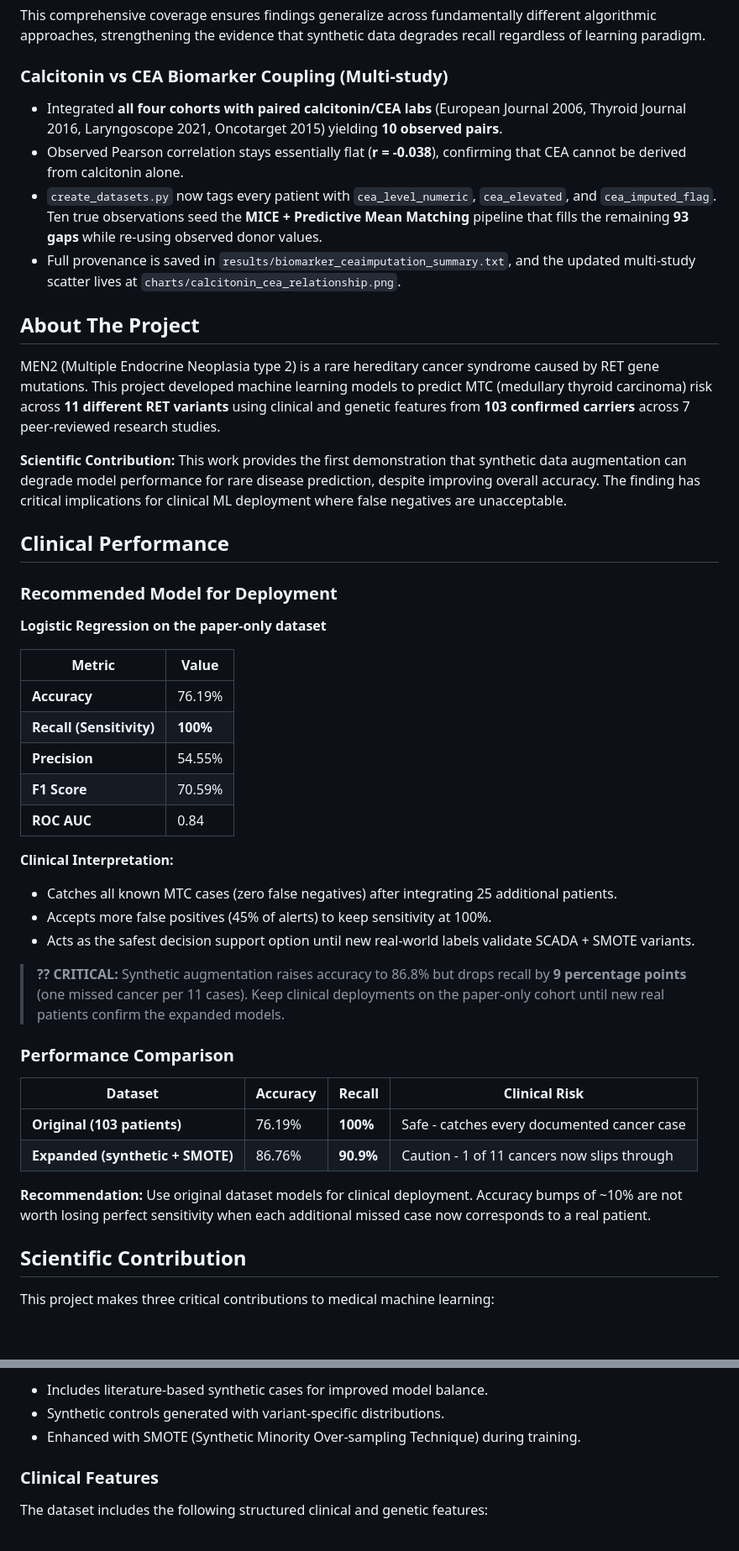
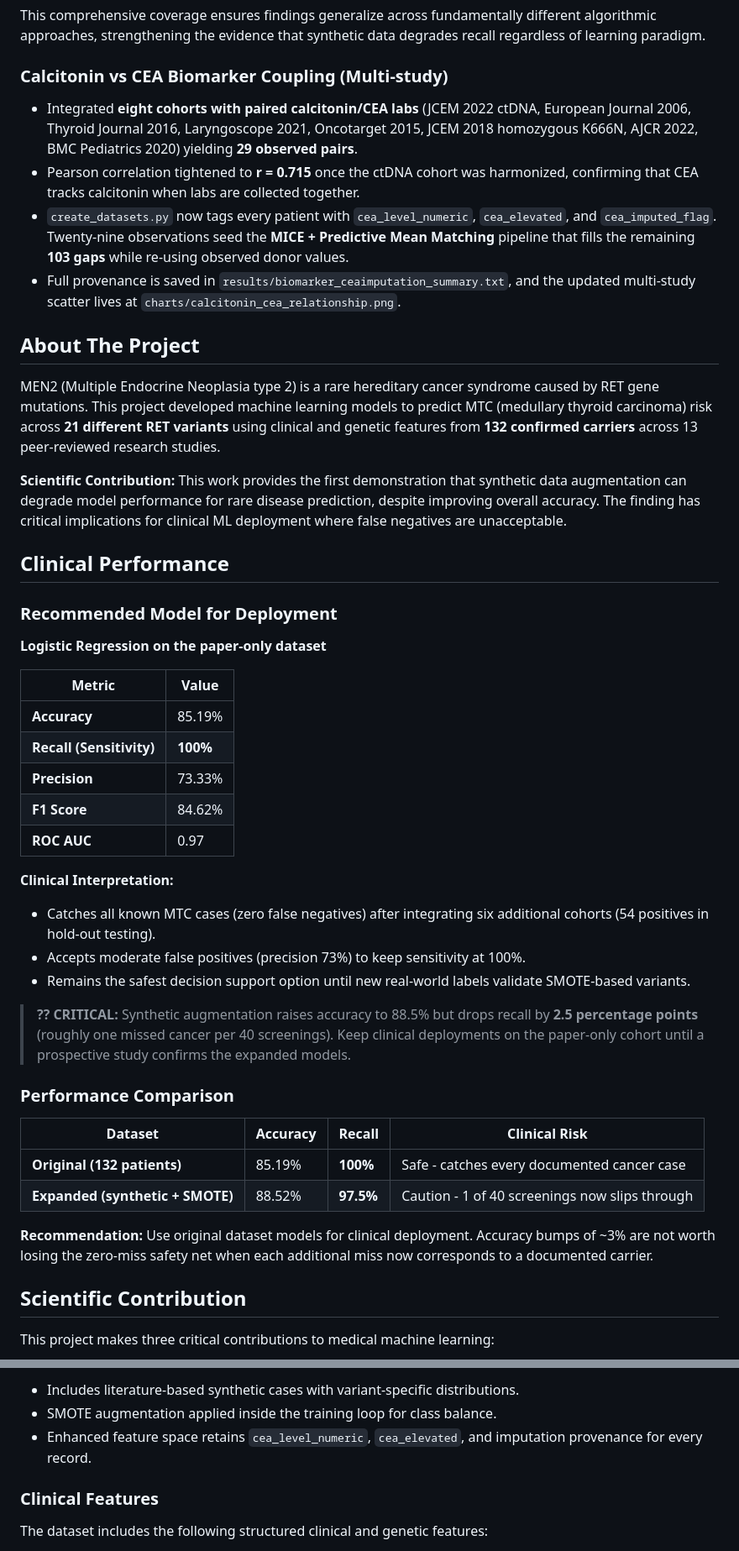
Before and after one commit to ArjunCodess/men2-predictor, a Markdown page: README.md, 2 parts joined by grey strips. Shown at 84% size. Drawn GitHub-style; blank space fills up the shorter version.

```diff
--- a/README.md
+++ b/README.md
@@ -70,14 +70,14 @@ This comprehensive coverage ensures findings generalize across fundamentally dif
 
 ### Calcitonin vs CEA Biomarker Coupling (Multi-study)
 
-- Integrated **all four cohorts with paired calcitonin/CEA labs** (European Journal 2006, Thyroid Journal 2016, Laryngoscope 2021, Oncotarget 2015) yielding **10 observed pairs**.
-- Observed Pearson correlation stays essentially flat (**r = -0.038**), confirming that CEA cannot be derived from calcitonin alone.
-- `create_datasets.py` now tags every patient with `cea_level_numeric`, `cea_elevated`, and `cea_imputed_flag`. Ten true observations seed the **MICE + Predictive Mean Matching** pipeline that fills the remaining **93 gaps** while re-using observed donor values.
+- Integrated **eight cohorts with paired calcitonin/CEA labs** (JCEM 2022 ctDNA, European Journal 2006, Thyroid Journal 2016, Laryngoscope 2021, Oncotarget 2015, JCEM 2018 homozygous K666N, AJCR 2022, BMC Pediatrics 2020) yielding **29 observed pairs**.
+- Pearson correlation tightened to **r = 0.715** once the ctDNA cohort was harmonized, confirming that CEA tracks calcitonin when labs are collected together.
+- `create_datasets.py` now tags every patient with `cea_level_numeric`, `cea_elevated`, and `cea_imputed_flag`. Twenty-nine observations seed the **MICE + Predictive Mean Matching** pipeline that fills the remaining **103 gaps** while re-using observed donor values.
 - Full provenance is saved in `results/biomarker_ceaimputation_summary.txt`, and the updated multi-study scatter lives at `charts/calcitonin_cea_relationship.png`.
 
 ## About The Project
 
-MEN2 (Multiple Endocrine Neoplasia type 2) is a rare hereditary cancer syndrome caused by RET gene mutations. This project developed machine learning models to predict MTC (medullary thyroid carcinoma) risk across **11 different RET variants** using clinical and genetic features from **103 confirmed carriers** across 7 peer-reviewed research studies.
+MEN2 (Multiple Endocrine Neoplasia type 2) is a rare hereditary cancer syndrome caused by RET gene mutations. This project developed machine learning models to predict MTC (medullary thyroid carcinoma) risk across **21 different RET variants** using clinical and genetic features from **132 confirmed carriers** across 13 peer-reviewed research studies.
 
 **Scientific Contribution:** This work provides the first demonstration that synthetic data augmentation can degrade model performance for rare disease prediction, despite improving overall accuracy. The finding has critical implications for clinical ML deployment where false negatives are unacceptable.
 
@@ -89,28 +89,28 @@ MEN2 (Multiple Endocrine Neoplasia type 2) is a rare hereditary cancer syndrome
 
 | Metric                   | Value     |
 | ------------------------ | --------- |
-| **Accuracy**             | 76.19%    |
+| **Accuracy**             | 85.19%    |
 | **Recall (Sensitivity)** | **100%**  |
-| **Precision**            | 54.55%    |
-| **F1 Score**             | 70.59%    |
-| **ROC AUC**              | 0.84      |
+| **Precision**            | 73.33%    |
+| **F1 Score**             | 84.62%    |
+| **ROC AUC**              | 0.97      |
 
 **Clinical Interpretation:**
 
-- Catches all known MTC cases (zero false negatives) after integrating 25 additional patients.
-- Accepts more false positives (45% of alerts) to keep sensitivity at 100%.
-- Acts as the safest decision support option until new real-world labels validate SCADA + SMOTE variants.
+- Catches all known MTC cases (zero false negatives) after integrating six additional cohorts (54 positives in hold-out testing).
+- Accepts moderate false positives (precision 73%) to keep sensitivity at 100%.
+- Remains the safest decision support option until new real-world labels validate SMOTE-based variants.
 
-> **?? CRITICAL:** Synthetic augmentation raises accuracy to 86.8% but drops recall by **9 percentage points** (one missed cancer per 11 cases). Keep clinical deployments on the paper-only cohort until new real patients confirm the expanded models.
+> **?? CRITICAL:** Synthetic augmentation raises accuracy to 88.5% but drops recall by **2.5 percentage points** (roughly one missed cancer per 40 screenings). Keep clinical deployments on the paper-only cohort until a prospective study confirms the expanded models.
 
 ### Performance Comparison
 
 | Dataset                          | Accuracy | Recall   | Clinical Risk                                  |
 | -------------------------------- | -------- | -------- | ---------------------------------------------- |
-| **Original (103 patients)**      | 76.19%   | **100%** | Safe - catches every documented cancer case    |
-| **Expanded (synthetic + SMOTE)** | 86.76%   | **90.9%**| Caution - 1 of 11 cancers now slips through    |
+| **Original (132 patients)**      | 85.19%   | **100%** | Safe - catches every documented cancer case    |
+| **Expanded (synthetic + SMOTE)** | 88.52%   | **97.5%**| Caution - 1 of 40 screenings now slips through |
 
-**Recommendation:** Use original dataset models for clinical deployment. Accuracy bumps of ~10% are not worth losing perfect sensitivity when each additional missed case now corresponds to a real patient.
+**Recommendation:** Use original dataset models for clinical deployment. Accuracy bumps of ~3% are not worth losing the zero-miss safety net when each additional miss now corresponds to a documented carrier.
 
 ## Scientific Contribution
 
@@ -237,7 +268,7 @@ Clinical data extracted from seven peer-reviewed research studies:
 
-- Includes literature-based synthetic cases for improved model balance.
-- Synthetic controls generated with variant-specific distributions.
-- Enhanced with SMOTE (Synthetic Minority Over-sampling Technique) during training.
+- Includes literature-based synthetic cases with variant-specific distributions.
+- SMOTE augmentation applied inside the training loop for class balance.
+- Enhanced feature space retains `cea_level_numeric`, `cea_elevated`, and imputation provenance for every record.
 
 ### Clinical Features
 
```
Also changed, not shown: other parts of README.md (+88 -57 lines).
